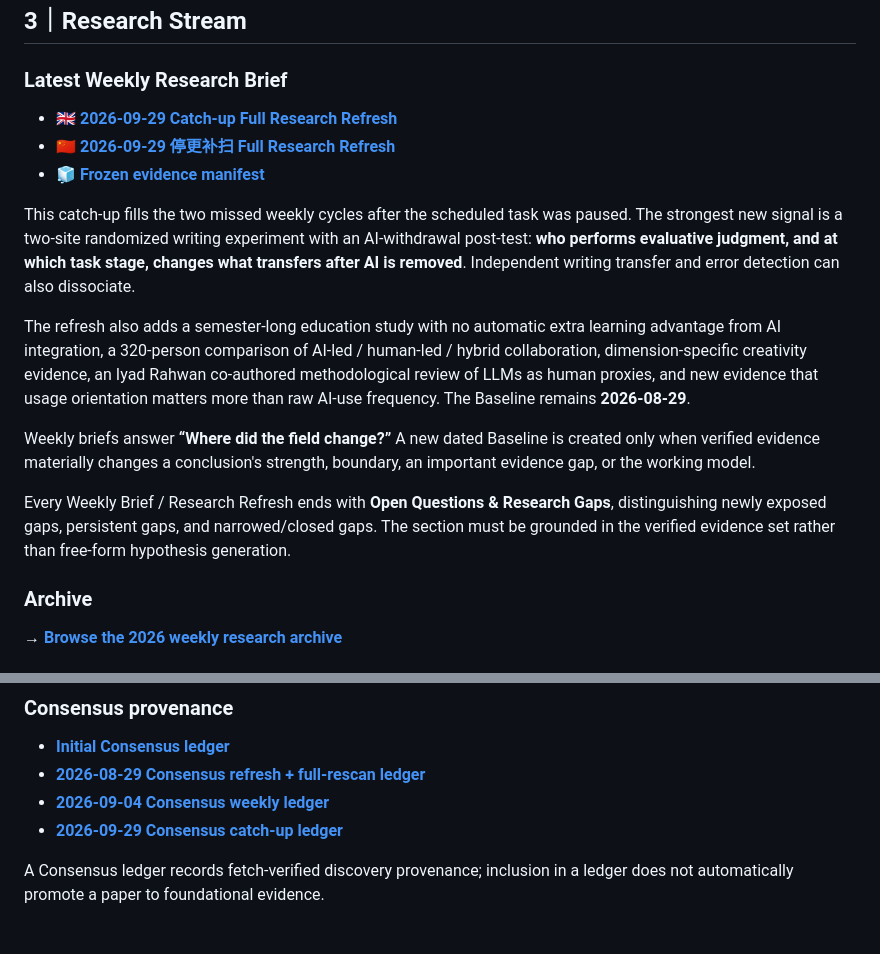
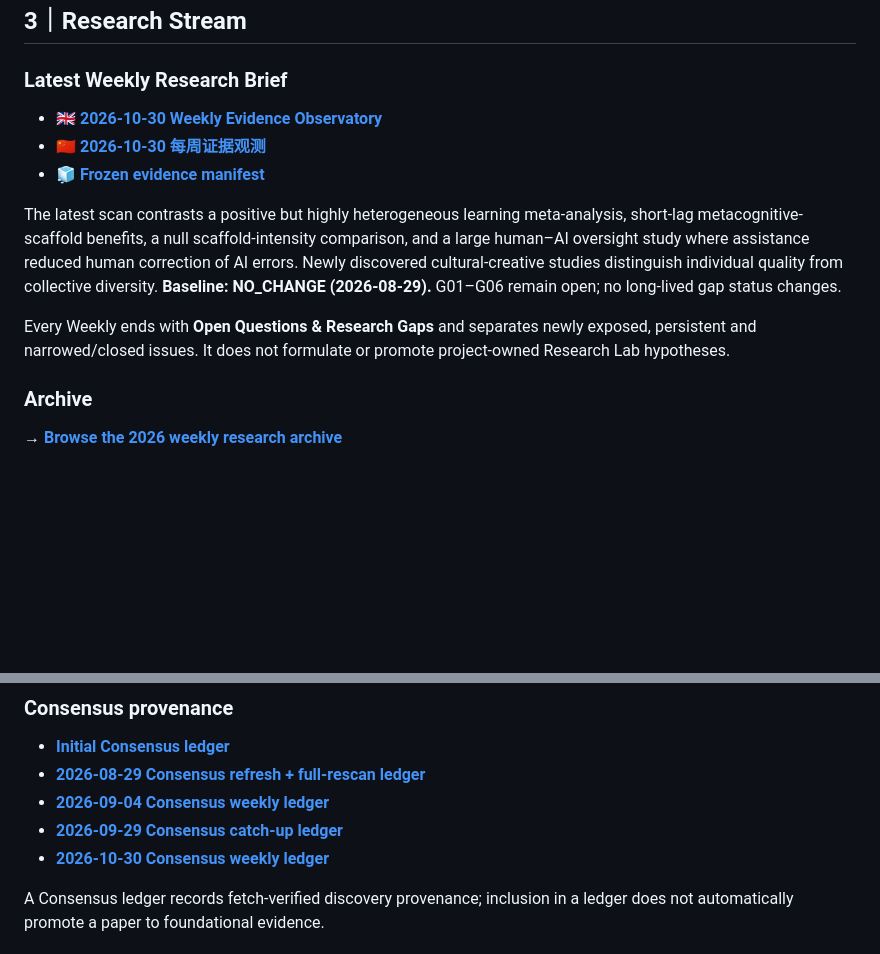
Before and after one commit to Xmemo/human-cognition-with-ai, a Markdown page: research/README.md, 2 parts joined by grey strips. GitHub-like rendering; blank space fills up the shorter version.

Commit message:
research: update bilingual Research Hub latest weekly links

```diff
--- a/research/README.md
+++ b/research/README.md
@@ -57,17 +57,13 @@ Each gap is tracked as `OBSERVE`, `REPEAT`, or `CANDIDATE`. **Only a human decis
 
 ### Latest Weekly Research Brief
 
-- 🇬🇧 **[2026-09-29 Catch-up Full Research Refresh](../weekly/2026/2026-09-29.en.md)**
-- 🇨🇳 **[2026-09-29 停更补扫 Full Research Refresh](../weekly/2026/2026-09-29.zh-CN.md)**
-- 🧊 **[Frozen evidence manifest](../weekly/2026/2026-09-29.evidence.json)**
+- 🇬🇧 **[2026-10-30 Weekly Evidence Observatory](../weekly/2026/2026-10-30.en.md)**
+- 🇨🇳 **[2026-10-30 每周证据观测](../weekly/2026/2026-10-30.zh-CN.md)**
+- 🧊 **[Frozen evidence manifest](../weekly/2026/2026-10-30.evidence.json)**
 
-This catch-up fills the two missed weekly cycles after the scheduled task was paused. The strongest new signal is a two-site randomized writing experiment with an AI-withdrawal post-test: **who performs evaluative judgment, and at which task stage, changes what transfers after AI is removed**. Independent writing transfer and error detection can also dissociate.
+The latest scan contrasts a positive but highly heterogeneous learning meta-analysis, short-lag metacognitive-scaffold benefits, a null scaffold-intensity comparison, and a large human–AI oversight study where assistance reduced human correction of AI errors. Newly discovered cultural-creative studies distinguish individual quality from collective diversity. **Baseline: NO_CHANGE (2026-08-29).** G01–G06 remain open; no long-lived gap status changes.
 
-The refresh also adds a semester-long education study with no automatic extra learning advantage from AI integration, a 320-person comparison of AI-led / human-led / hybrid collaboration, dimension-specific creativity evidence, an Iyad Rahwan co-authored methodological review of LLMs as human proxies, and new evidence that usage orientation matters more than raw AI-use frequency. The Baseline remains **2026-08-29**.
-
-Weekly briefs answer **“Where did the field change?”** A new dated Baseline is created only when verified evidence materially changes a conclusion's strength, boundary, an important evidence gap, or the working model.
-
-Every Weekly Brief / Research Refresh ends with **Open Questions & Research Gaps**, distinguishing newly exposed gaps, persistent gaps, and narrowed/closed gaps. The section must be grounded in the verified evidence set rather than free-form hypothesis generation.
+Every Weekly ends with **Open Questions & Research Gaps** and separates newly exposed, persistent and narrowed/closed issues. It does not formulate or promote project-owned Research Lab hypotheses.
 
 ### Archive
 
@@ -88,6 +84,7 @@ Every Weekly Brief / Research Refresh ends with **Open Questions & Research Gaps
 - **[2026-08-29 Consensus refresh + full-rescan ledger](../references/consensus/2026-08-29.md)**
 - **[2026-09-04 Consensus weekly ledger](../references/consensus/2026-09-04.md)**
 - **[2026-09-29 Consensus catch-up ledger](../references/consensus/2026-09-29.md)**
+- **[2026-10-30 Consensus weekly ledger](../references/consensus/2026-10-30.md)**
 
 A Consensus ledger records fetch-verified discovery provenance; inclusion in a ledger does not automatically promote a paper to foundational evidence.
 
```
